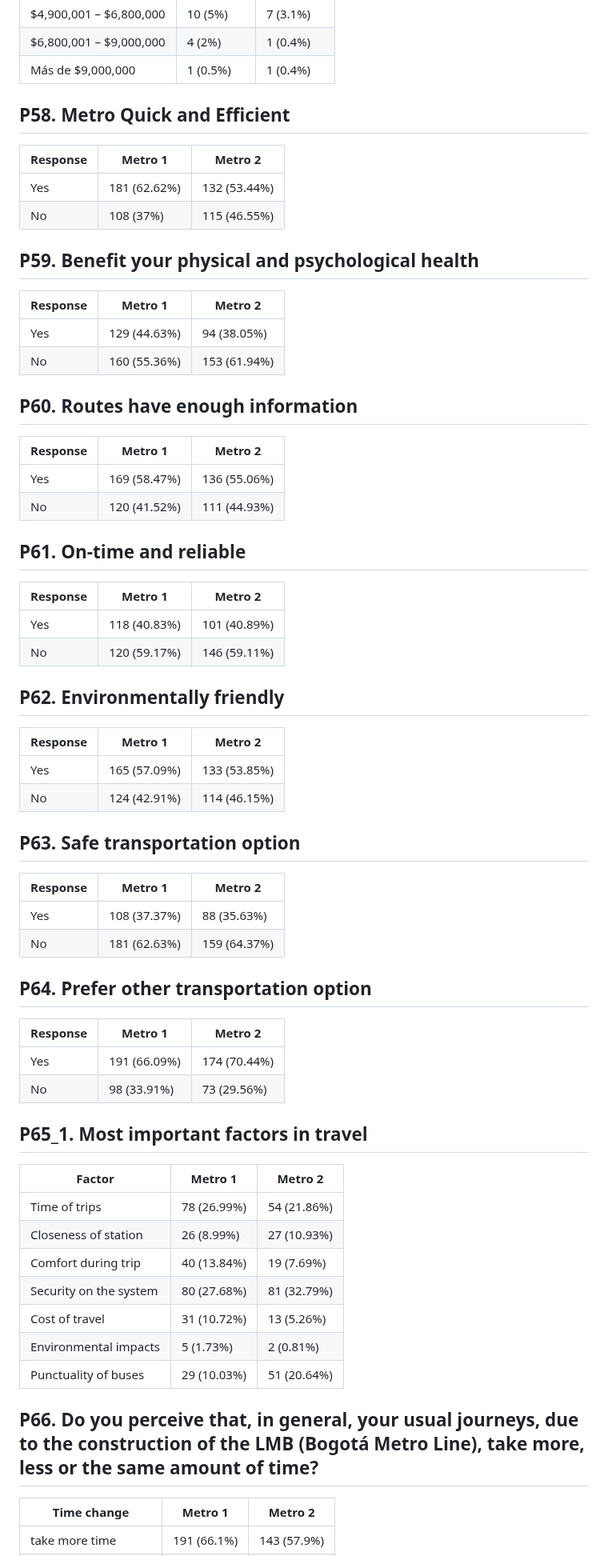
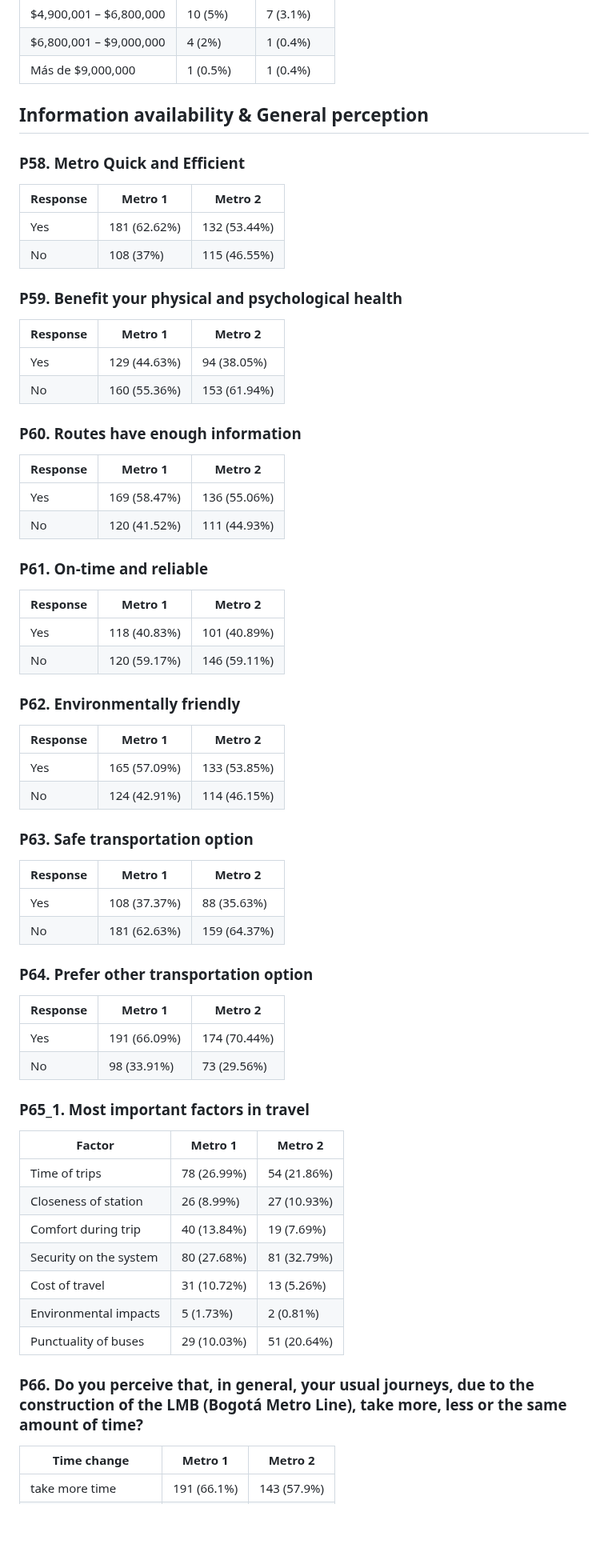
Before and after one commit to MUSA-Zhanchao/explortary-metro, a Markdown page: Results.md, the part around one of its changes. Shown at 80% size. Rendered like a GitHub page; blank space fills up the shorter version.

```diff
--- a/Results.md
+++ b/Results.md
@@ -70,57 +72,58 @@
 |$6,800,001 – $9,000,000| 4 (2%)      | 1 (0.4%)    |
 |Más de $9,000,000| 1 (0.5%)    | 1 (0.4%)    |
 
+## Information availability & General perception
 
-## P58. Metro Quick and Efficient
+### P58. Metro Quick and Efficient
 | Response | Metro 1         | Metro 2         |
 | -------- | --------------- | --------------- |
 | Yes      | 181 (62.62%)    | 132 (53.44%)    |
 | No       | 108 (37%)       | 115 (46.55%)    |
 
 
-## P59. Benefit your physical and psychological health
+### P59. Benefit your physical and psychological health
 | Response | Metro 1         | Metro 2         |
 | -------- | --------------- | --------------- |
 | Yes      | 129 (44.63%)    | 94 (38.05%)     |
 | No       | 160 (55.36%)    | 153 (61.94%)    |
 
 
-## P60. Routes have enough information
+### P60. Routes have enough information
 | Response | Metro 1         | Metro 2         |
 | -------- | --------------- | --------------- |
 | Yes      | 169 (58.47%)    | 136 (55.06%)    |
 | No       | 120 (41.52%)    | 111 (44.93%)    |
 
 
-## P61. On-time and reliable
+### P61. On-time and reliable
 | Response | Metro 1         | Metro 2         |
 | -------- | --------------- | --------------- |
 | Yes      | 118 (40.83%)    | 101 (40.89%)    |
 | No       | 120 (59.17%)    | 146 (59.11%)    |
 
 
-## P62. Environmentally friendly
+### P62. Environmentally friendly
 | Response | Metro 1         | Metro 2         |
 | -------- | --------------- | --------------- |
 | Yes      | 165 (57.09%)    | 133 (53.85%)    |
 | No       | 124 (42.91%)    | 114 (46.15%)    |
 
 
-## P63. Safe transportation option
+### P63. Safe transportation option
 | Response | Metro 1         | Metro 2         |
 | -------- | --------------- | --------------- |
 | Yes      | 108 (37.37%)    | 88 (35.63%)     |
 | No       | 181 (62.63%)    | 159 (64.37%)    |
 
 
-## P64. Prefer other transportation option
+### P64. Prefer other transportation option
 | Response | Metro 1         | Metro 2         |
 | -------- | --------------- | --------------- |
 | Yes      | 191 (66.09%)    | 174 (70.44%)    |
 | No       | 98 (33.91%)     | 73 (29.56%)     |
 
 
-## P65_1. Most important factors in travel
+### P65_1. Most important factors in travel
 | Factor                     | Metro 1         | Metro 2         |
 | -------------------------- | --------------- | --------------- |
 | Time of trips              | 78 (26.99%)     | 54 (21.86%)     |
@@ -131,8 +134,7 @@
 | Environmental impacts      | 5 (1.73%)       | 2 (0.81%)       |
 | Punctuality of buses       | 29 (10.03%)     | 51 (20.64%)     |
 
-
-## P66. Do you perceive that, in general, your usual journeys, due to the construction of the LMB (Bogotá Metro Line), take more, less or the same amount of time?
+### P66. Do you perceive that, in general, your usual journeys, due to the construction of the LMB (Bogotá Metro Line), take more, less or the same amount of time?
 | Time change                | Metro 1         | Metro 2         |
 | -------------------------- | --------------- | --------------- |
 | take more time             | 191 (66.1%)     | 143 (57.9%)     |
```
Also changed, not shown: other parts of Results.md (+53 -28 lines).
